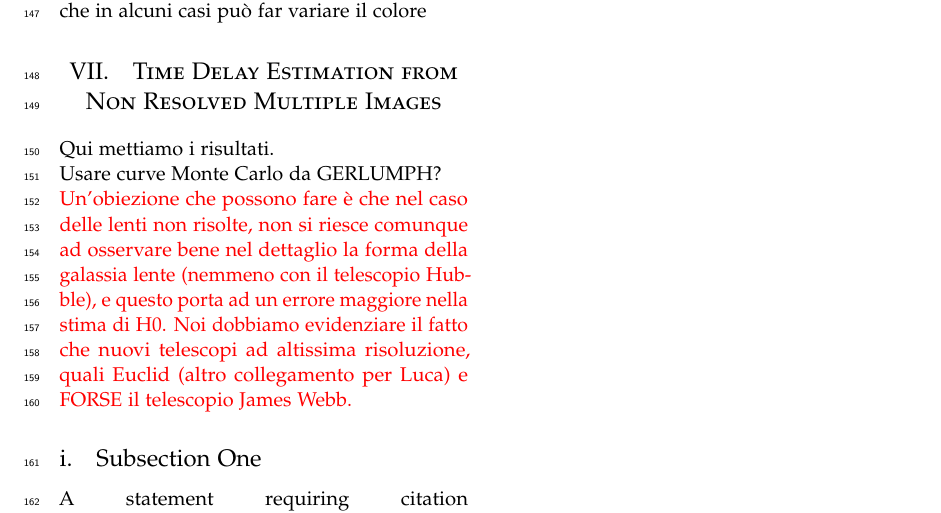
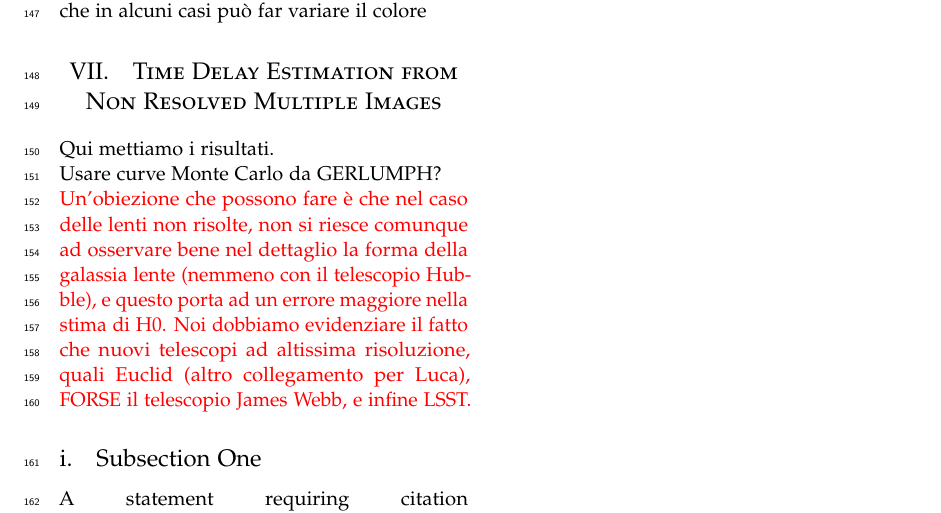
Before and after one commit to LucaPaganin/QSO-timedelay, a LaTeX paper (paper/article_2.tex): part of page 3 of 5, cut so that both start at the same text. Compiled offline with pdfLaTeX.

Commit message:
update paper

```diff
--- a/paper/article_2.tex
+++ b/paper/article_2.tex
@@ -147,7 +147,7 @@
 \\
 Usare curve Monte Carlo da GERLUMPH?
 \\
-\textcolor{red}{Un'obiezione che possono fare è che nel caso delle lenti non risolte, non si riesce comunque ad osservare bene nel dettaglio la forma della galassia lente (nemmeno con il telescopio Hubble), e questo porta ad un errore maggiore nella stima di H0. Noi dobbiamo evidenziare il fatto che nuovi telescopi ad altissima risoluzione, quali Euclid (altro collegamento per Luca) e FORSE il telescopio James Webb.}
+\textcolor{red}{Un'obiezione che possono fare è che nel caso delle lenti non risolte, non si riesce comunque ad osservare bene nel dettaglio la forma della galassia lente (nemmeno con il telescopio Hubble), e questo porta ad un errore maggiore nella stima di H0. Noi dobbiamo evidenziare il fatto che nuovi telescopi ad altissima risoluzione, quali Euclid (altro collegamento per Luca), FORSE il telescopio James Webb, e infine LSST.}
 
 
 \subsection{Subsection One}
```
Also changed, not shown: paper/article_2.pdf, 2 other files.
